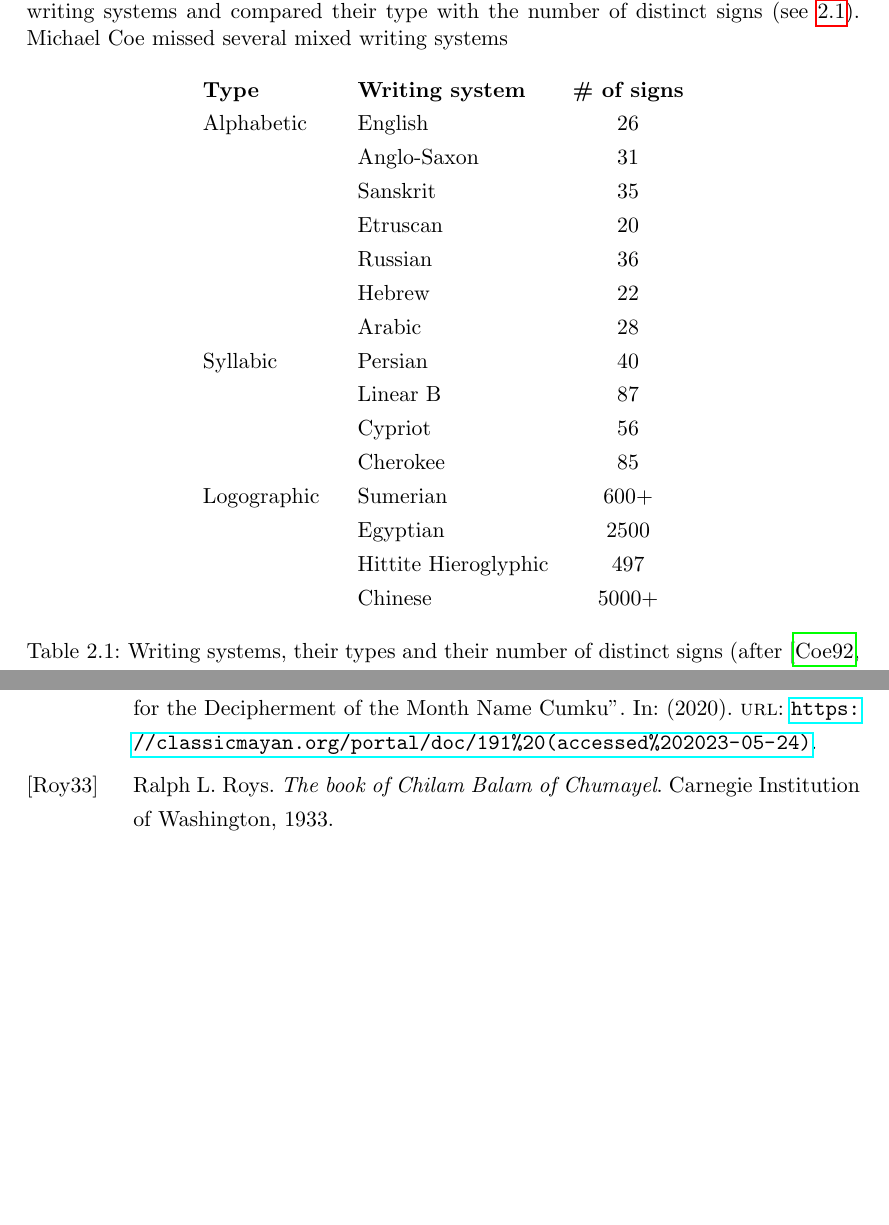
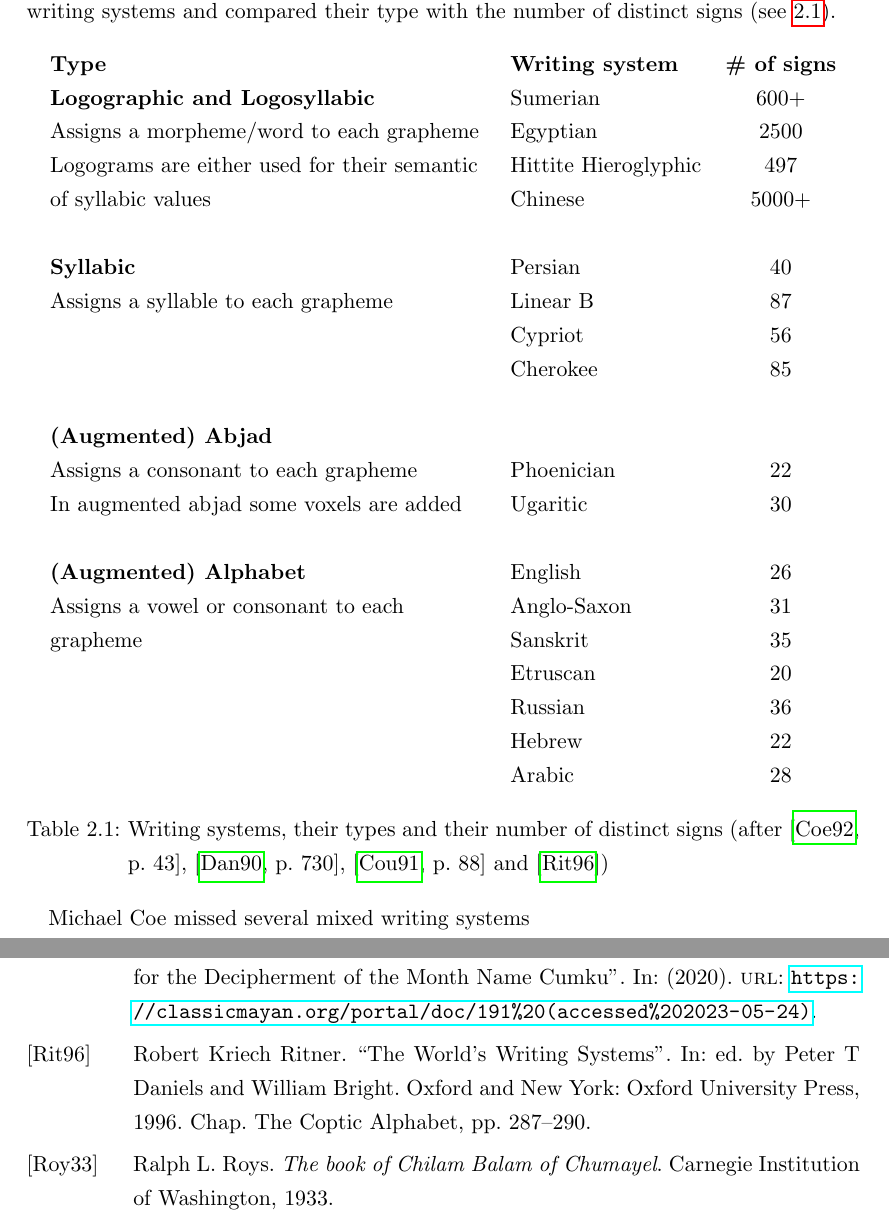
Before and after one commit to yax-lakam-tuun/maya-decipherment, a LaTeX thesis (main.tex, which reads terminology/terminology.tex): two parts of pages 11 and 16 of 16 before the commit and two parts of pages 11 and 16 of 17 after it, joined at a grey line, cut so that both start at the same text, the shorter picture padded with empty space. Compiled offline with pdfLaTeX.

Commit message:
[#29] Writing the 'Theory of Decipherment'

```diff
--- a/terminology/terminology.tex
+++ b/terminology/terminology.tex
@@ -97,27 +97,42 @@ of writing systems and compared their type with the number of distinct signs
 \begin{table}[!ht]
     \centering
     \begin{tabular}{llc}
-        \textbf{Type}                     & \textbf{Writing system} & \textbf{\# of signs} \\
-        \multirow[t]{7}{6em}{Alphabetic}  & English                 & 26 \\
+        \textbf{Type}                                                     & \textbf{Writing system} & \textbf{\# of signs} \\
+        \multirow[t]{4}{20em}{\textbf{Logographic and Logosyllabic}\\
+        Assigns a morpheme/word to each grapheme\\
+        Logograms are either used for their semantic of syllabic values}  & Sumerian                & 600+ \\
+                                                                          & Egyptian                & 2500 \\
+                                                                          & Hittite Hieroglyphic    & 497 \\
+                                                                          & Chinese                 & 5000+ \\
+        \\
+        \multirow[t]{4}{20em}{\textbf{Syllabic}\\
+        Assigns a syllable to each grapheme}                              & Persian                 & 40 \\
+                                                                          & Linear B                & 87 \\
+                                                                          & Cypriot                 & 56 \\
+                                                                          & Cherokee                & 85 \\
+        \\
+        \multirow[t]{3}{20em}{\textbf{(Augmented) Abjad}\\
+        Assigns a consonant to each grapheme\\
+        In augmented abjad some voxels are added} \\
+                                                                          & Phoenician              & 22 \\
+                                                                          & Ugaritic                & 30 \\
+        \\
+        \multirow[t]{7}{20em}{\textbf{(Augmented) Alphabet}\\
+        Assigns a vowel or consonant to each grapheme}                    & English                 & 26 \\
                                                                           & Anglo-Saxon             & 31 \\
                                                                           & Sanskrit                & 35 \\
                                                                           & Etruscan                & 20 \\
                                                                           & Russian                 & 36 \\
                                                                           & Hebrew                  & 22 \\
                                                                           & Arabic                  & 28 \\
-        \multirow[t]{4}{6em}{Syllabic}    & Persian                 & 40 \\
-                                          & Linear B                & 87 \\
-                                          & Cypriot                 & 56 \\
-                                          & Cherokee                & 85 \\
-        \multirow[t]{4}{6em}{Logographic} & Sumerian                & 600+ \\
-                                          & Egyptian                & 2500 \\
-                                          & Hittite Hieroglyphic    & 497 \\
-                                          & Chinese                 & 5000+ \\
     \end{tabular}
     \caption{Writing systems, their types and their number of distinct signs
-             (after~\cite[43]{coe1992})}
+             (after~\cite[43]{coe1992},~\cite[730]{daniels1990},~\cite[88]{coulmas1991}
+             and~\cite{ritner1996})}
     \label{table:terminology-writing-systems-comparison}
 \end{table}
+
+
 Michael Coe missed several mixed writing systems
 
 \subsection{Corpus}
```
Also changed, not shown: references.bib (+29 -0 lines), terminology/terminology.tex (2 more changed lines). Lines whose indentation alone changed are shown as unchanged.
